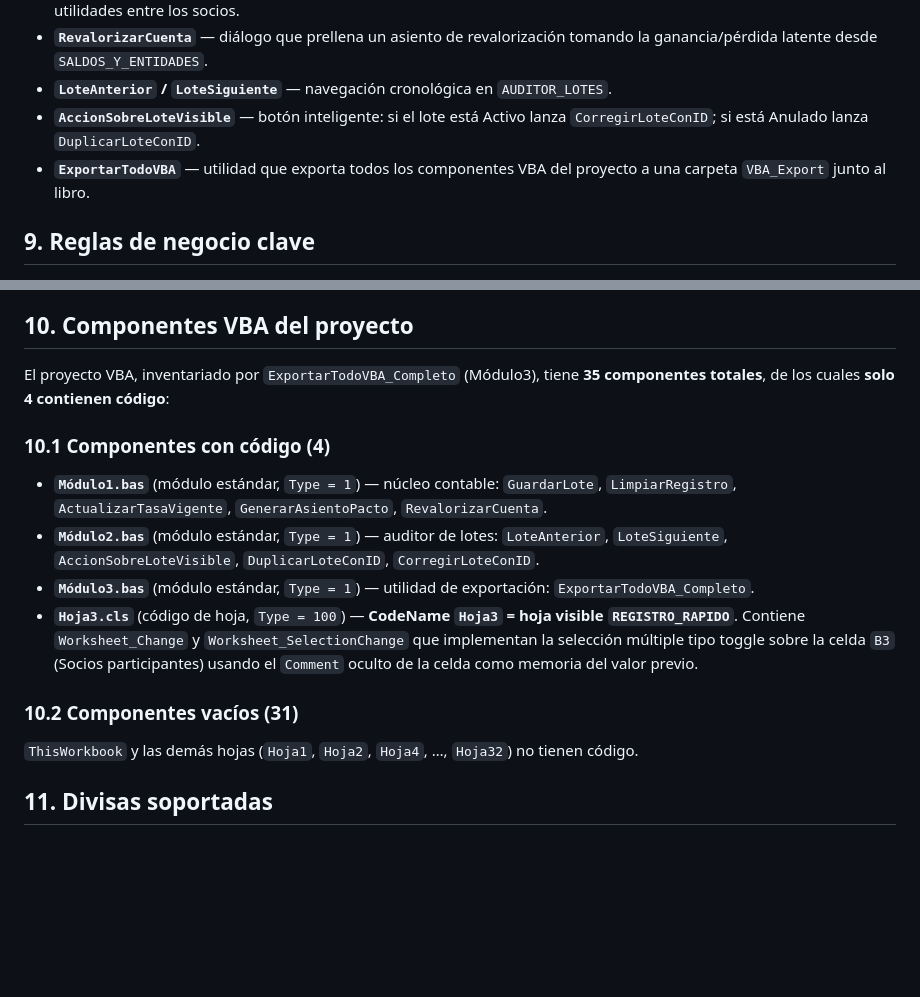
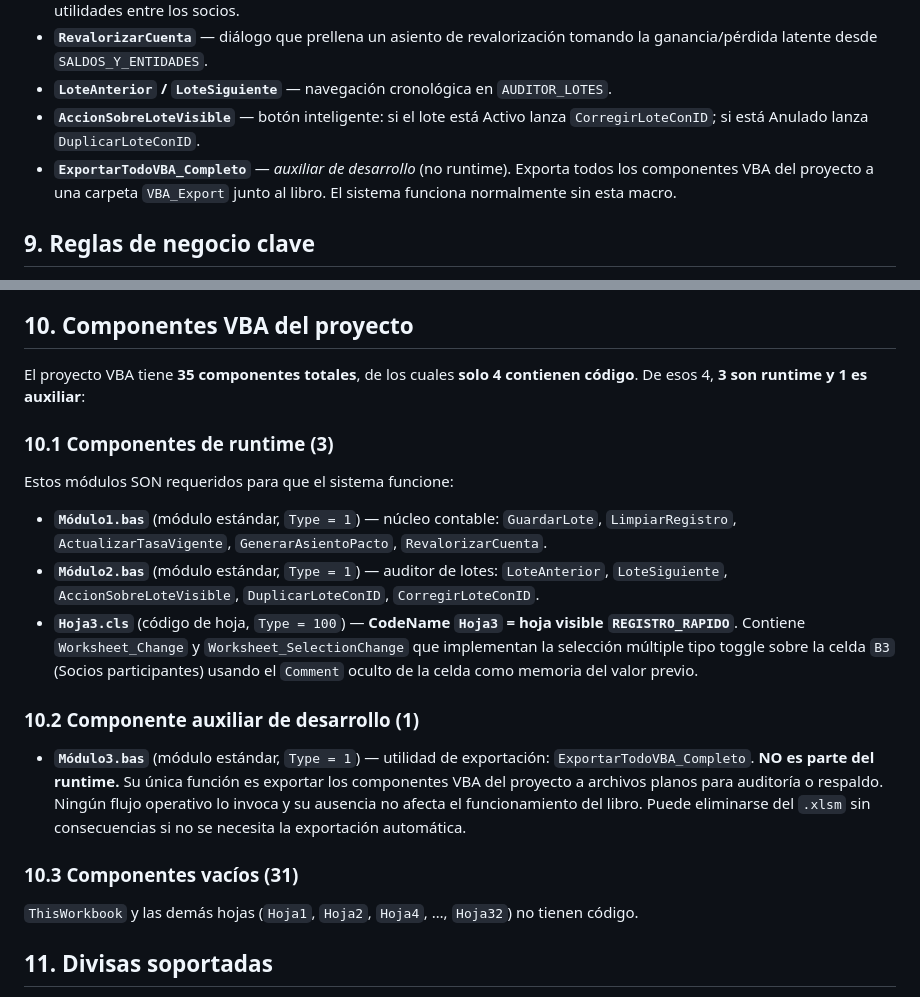
Before and after one commit to mlandolfi90/Sistema-Contabel-EXcel, a Markdown page: docs/00-arquitectura-y-datos-maestros.md, 2 parts joined by grey strips. GitHub-like rendering; blank space fills up the shorter version.

```diff
--- a/docs/00-arquitectura-y-datos-maestros.md
+++ b/docs/00-arquitectura-y-datos-maestros.md
@@ -192,7 +192,7 @@ Las macros públicas (a conectar con botones de hoja) son:
 - **`RevalorizarCuenta`** — diálogo que prellena un asiento de revalorización tomando la ganancia/pérdida latente desde `SALDOS_Y_ENTIDADES`.
 - **`LoteAnterior` / `LoteSiguiente`** — navegación cronológica en `AUDITOR_LOTES`.
 - **`AccionSobreLoteVisible`** — botón inteligente: si el lote está Activo lanza `CorregirLoteConID`; si está Anulado lanza `DuplicarLoteConID`.
-- **`ExportarTodoVBA`** — utilidad que exporta todos los componentes VBA del proyecto a una carpeta `VBA_Export` junto al libro.
+- **`ExportarTodoVBA_Completo`** — _auxiliar de desarrollo_ (no runtime). Exporta todos los componentes VBA del proyecto a una carpeta `VBA_Export` junto al libro. El sistema funciona normalmente sin esta macro.
 
 ## 9. Reglas de negocio clave
 
@@ -208,16 +208,21 @@ Las macros públicas (a conectar con botones de hoja) son:
 
 ## 10. Componentes VBA del proyecto
 
-El proyecto VBA, inventariado por `ExportarTodoVBA_Completo` (Módulo3), tiene **35 componentes totales**, de los cuales **solo 4 contienen código**:
+El proyecto VBA tiene **35 componentes totales**, de los cuales **solo 4 contienen código**. De esos 4, **3 son runtime y 1 es auxiliar**:
 
-### 10.1 Componentes con código (4)
+### 10.1 Componentes de runtime (3)
+
+Estos módulos SON requeridos para que el sistema funcione:
 
 - **`Módulo1.bas`** (módulo estándar, `Type = 1`) — núcleo contable: `GuardarLote`, `LimpiarRegistro`, `ActualizarTasaVigente`, `GenerarAsientoPacto`, `RevalorizarCuenta`.
 - **`Módulo2.bas`** (módulo estándar, `Type = 1`) — auditor de lotes: `LoteAnterior`, `LoteSiguiente`, `AccionSobreLoteVisible`, `DuplicarLoteConID`, `CorregirLoteConID`.
-- **`Módulo3.bas`** (módulo estándar, `Type = 1`) — utilidad de exportación: `ExportarTodoVBA_Completo`.
 - **`Hoja3.cls`** (código de hoja, `Type = 100`) — **CodeName `Hoja3` = hoja visible `REGISTRO_RAPIDO`**. Contiene `Worksheet_Change` y `Worksheet_SelectionChange` que implementan la selección múltiple tipo toggle sobre la celda `B3` (Socios participantes) usando el `Comment` oculto de la celda como memoria del valor previo.
 
-### 10.2 Componentes vacíos (31)
+### 10.2 Componente auxiliar de desarrollo (1)
+
+- **`Módulo3.bas`** (módulo estándar, `Type = 1`) — utilidad de exportación: `ExportarTodoVBA_Completo`. **NO es parte del runtime.** Su única función es exportar los componentes VBA del proyecto a archivos planos para auditoría o respaldo. Ningún flujo operativo lo invoca y su ausencia no afecta el funcionamiento del libro. Puede eliminarse del `.xlsm` sin consecuencias si no se necesita la exportación automática.
+
+### 10.3 Componentes vacíos (31)
 
 `ThisWorkbook` y las demás hojas (`Hoja1`, `Hoja2`, `Hoja4`, …, `Hoja32`) no tienen código.
 
```
Also changed, not shown: docs/vba/README.md (+11 -7 lines).
